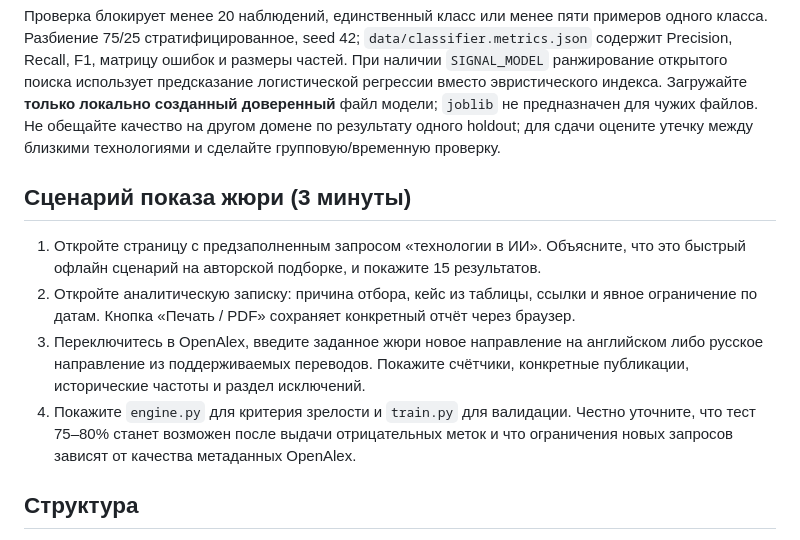
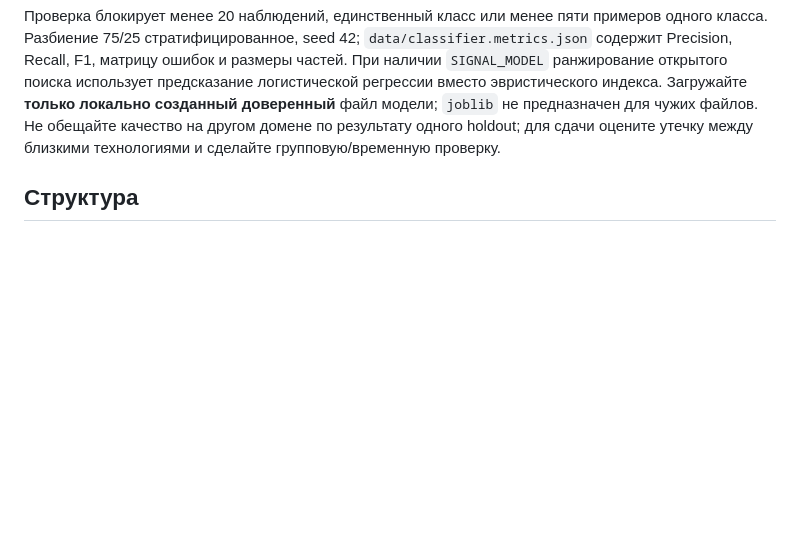
Before and after one commit to Shewwwch/Hp_Laser_jet, a Markdown page: signalradar/README.md, the part around the change. Rendered like a GitHub page; blank space fills up the shorter version.

Commit message:
Remove jury demonstration scenario from README
Removed the jury demonstration scenario section from the README.

```diff
--- a/signalradar/README.md
+++ b/signalradar/README.md
@@ -80,12 +80,6 @@ SIGNAL_MODEL=data/classifier.joblib python3 server.py
 
 Проверка блокирует менее 20 наблюдений, единственный класс или менее пяти примеров одного класса. Разбиение 75/25 стратифицированное, seed 42; `data/classifier.metrics.json` содержит Precision, Recall, F1, матрицу ошибок и размеры частей. При наличии `SIGNAL_MODEL` ранжирование открытого поиска использует предсказание логистической регрессии вместо эвристического индекса. Загружайте **только локально созданный доверенный** файл модели; `joblib` не предназначен для чужих файлов. Не обещайте качество на другом домене по результату одного holdout; для сдачи оцените утечку между близкими технологиями и сделайте групповую/временную проверку.
 
-## Сценарий показа жюри (3 минуты)
-
-1. Откройте страницу с предзаполненным запросом «технологии в ИИ». Объясните, что это быстрый офлайн сценарий на авторской подборке, и покажите 15 результатов.
-2. Откройте аналитическую записку: причина отбора, кейс из таблицы, ссылки и явное ограничение по датам. Кнопка «Печать / PDF» сохраняет конкретный отчёт через браузер.
-3. Переключитесь в OpenAlex, введите заданное жюри новое направление на английском либо русское направление из поддерживаемых переводов. Покажите счётчики, конкретные публикации, исторические частоты и раздел исключений.
-4. Покажите `engine.py` для критерия зрелости и `train.py` для валидации. Честно уточните, что тест 75–80% станет возможен после выдачи отрицательных меток и что ограничения новых запросов зависят от качества метаданных OpenAlex.
 
 ## Структура
 
```
